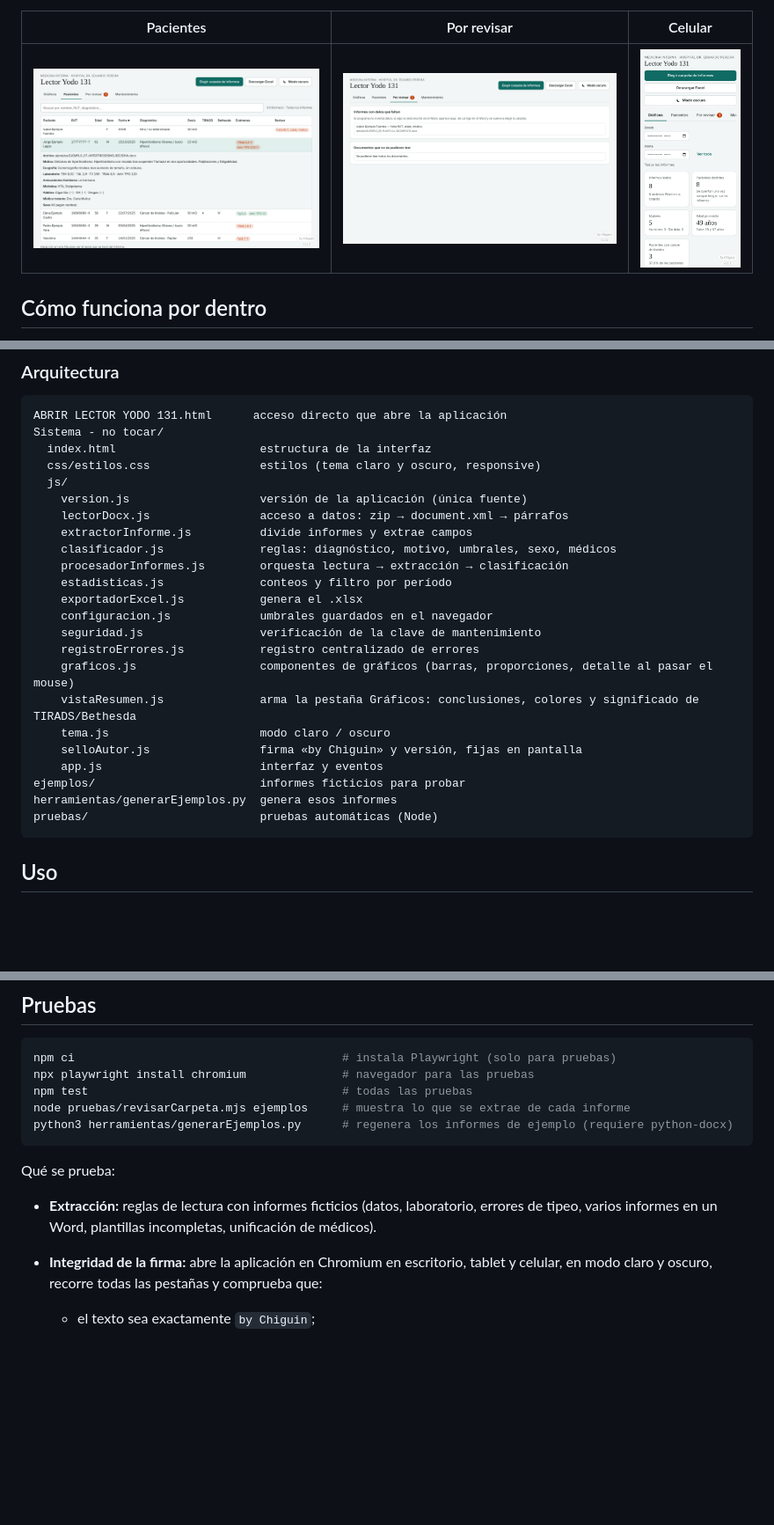
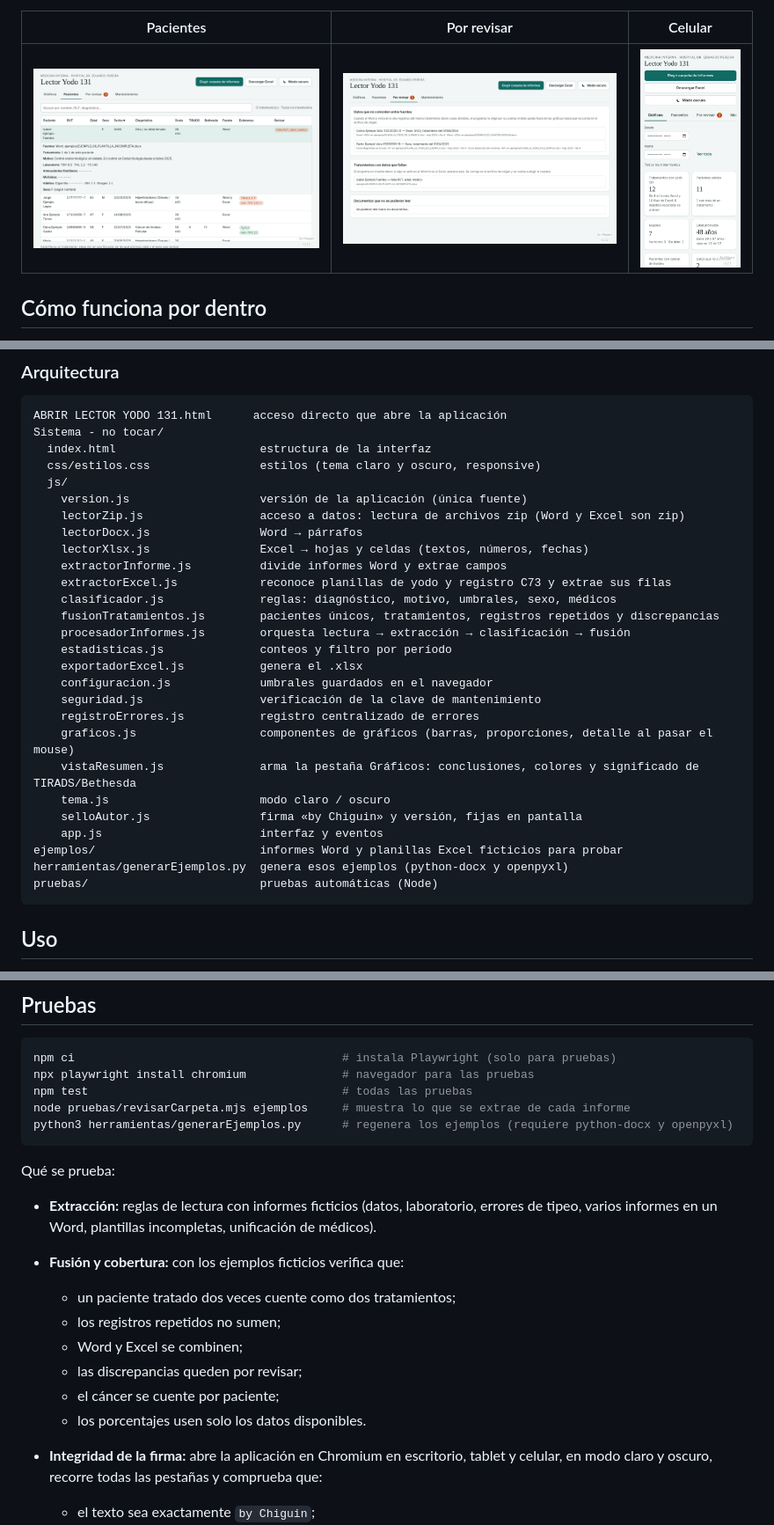
Before and after one commit to JstChiguin/Yodo-131, a Markdown page: README.md, 3 parts joined by grey strips. Shown at 88% size. Drawn GitHub-style; pictures changed too: docs/capturas/celular.png, docs/capturas/pacientes.png, docs/capturas/revisar.png; blank space fills up the shorter version.

````diff
--- a/README.md
+++ b/README.md
@@ -64,10 +85,14 @@ Sistema - no tocar/
   css/estilos.css                estilos (tema claro y oscuro, responsive)
   js/
     version.js                   versión de la aplicación (única fuente)
-    lectorDocx.js                acceso a datos: zip → document.xml → párrafos
-    extractorInforme.js          divide informes y extrae campos
+    lectorZip.js                 acceso a datos: lectura de archivos zip (Word y Excel son zip)
+    lectorDocx.js                Word → párrafos
+    lectorXlsx.js                Excel → hojas y celdas (textos, números, fechas)
+    extractorInforme.js          divide informes Word y extrae campos
+    extractorExcel.js            reconoce planillas de yodo y registro C73 y extrae sus filas
     clasificador.js              reglas: diagnóstico, motivo, umbrales, sexo, médicos
-    procesadorInformes.js        orquesta lectura → extracción → clasificación
+    fusionTratamientos.js        pacientes únicos, tratamientos, registros repetidos y discrepancias
+    procesadorInformes.js        orquesta lectura → extracción → clasificación → fusión
     estadisticas.js              conteos y filtro por período
     exportadorExcel.js           genera el .xlsx
     configuracion.js             umbrales guardados en el navegador
@@ -78,8 +103,8 @@ Sistema - no tocar/
     tema.js                      modo claro / oscuro
     selloAutor.js                firma «by Chiguin» y versión, fijas en pantalla
     app.js                       interfaz y eventos
-ejemplos/                        informes ficticios para probar
-herramientas/generarEjemplos.py  genera esos informes
+ejemplos/                        informes Word y planillas Excel ficticios para probar
+herramientas/generarEjemplos.py  genera esos ejemplos (python-docx y openpyxl)
 pruebas/                         pruebas automáticas (Node)
 ```
 
@@ -98,12 +123,19 @@ npm ci                                       # instala Playwright (solo para pru
 npx playwright install chromium              # navegador para las pruebas
 npm test                                     # todas las pruebas
 node pruebas/revisarCarpeta.mjs ejemplos     # muestra lo que se extrae de cada informe
-python3 herramientas/generarEjemplos.py      # regenera los informes de ejemplo (requiere python-docx)
+python3 herramientas/generarEjemplos.py      # regenera los ejemplos (requiere python-docx y openpyxl)
 ```
 
 Qué se prueba:
 
 - **Extracción:** reglas de lectura con informes ficticios (datos, laboratorio, errores de tipeo, varios informes en un Word, plantillas incompletas, unificación de médicos).
+- **Fusión y cobertura:** con los ejemplos ficticios verifica que:
+  - un paciente tratado dos veces cuente como dos tratamientos;
+  - los registros repetidos no sumen;
+  - Word y Excel se combinen;
+  - las discrepancias queden por revisar;
+  - el cáncer se cuente por paciente;
+  - los porcentajes usen solo los datos disponibles.
 - **Integridad de la firma:** abre la aplicación en Chromium en escritorio, tablet y celular, en modo claro y oscuro, recorre todas las pestañas y comprueba que:
   - el texto sea exactamente `by Chiguin`;
   - la versión real aparezca centrada debajo;
````
Also changed, not shown: other parts of README.md (+37 -16 lines), CHANGELOG.md (+17 -0 lines), docs/capturas/inicio.png, 5 other files.
